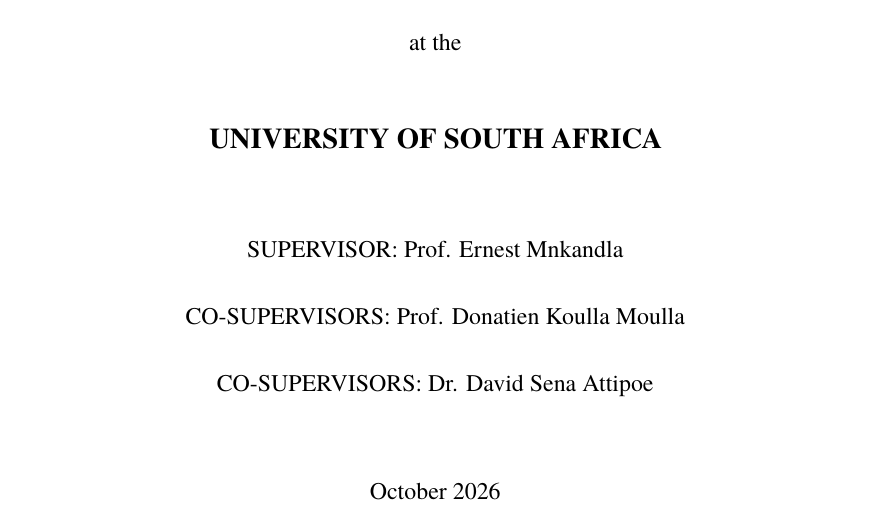
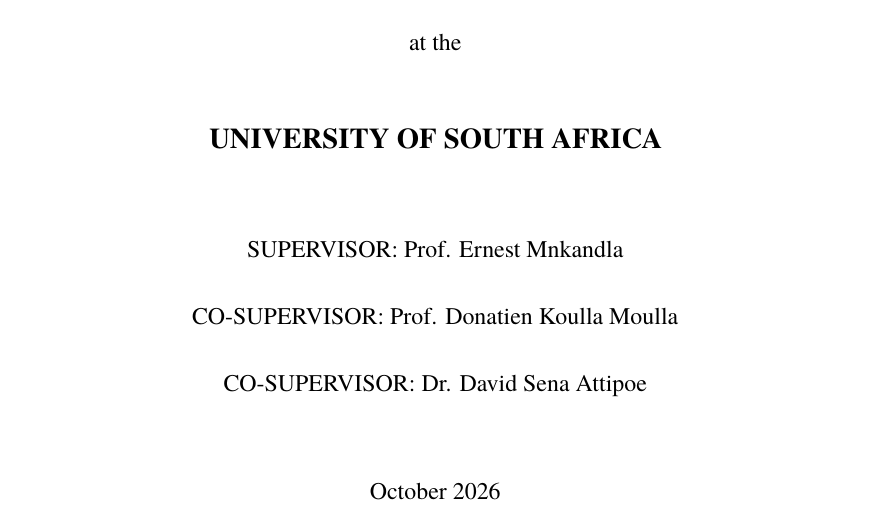
Before and after one commit to abitocodes/phd-dissertation-draft-en, a LaTeX thesis (main.tex, which reads 01-Intro/01-Title.tex): part of page 1 of 183, cut so that both start at the same text. Compiled offline with XeLaTeX; a missing font is replaced by an installed copy or a similar font.

Commit message:
docs: 제목 쪽의 공동 지도 교수 표기 'CO-SUPERVISORS:'를 장별 표지와 같은 'CO-SUPERVISOR:'로 맞춘다
01-Intro/01-Title.tex[26:28]
- 한 줄에 한 사람씩 적으므로 두 줄 모두 단수 'CO-SUPERVISOR:'로(장별 표지 00-Chapter-Cover.tex와 같게). 이름과 순서는 그대로

Co-Authored-By: Claude Opus 5.5 <noreply@anthropic.com>
Claude-Session: https://claude.ai/code/session_017fKSsbtZo7LnPhijk7mShq

```diff
--- a/01-Intro/01-Title.tex
+++ b/01-Intro/01-Title.tex
@@ -23,9 +23,9 @@
 \vfill
 {SUPERVISOR: Prof. Ernest Mnkandla\par}
 \vspace{0.35cm}
-{CO-SUPERVISORS: Prof. Donatien Koulla Moulla\par}
+{CO-SUPERVISOR: Prof. Donatien Koulla Moulla\par}
 \vspace{0.35cm}
-{CO-SUPERVISORS: Dr. David Sena Attipoe\par}
+{CO-SUPERVISOR: Dr. David Sena Attipoe\par}
 \vfill
 {October 2026\par}
 \end{titlepage}
```
